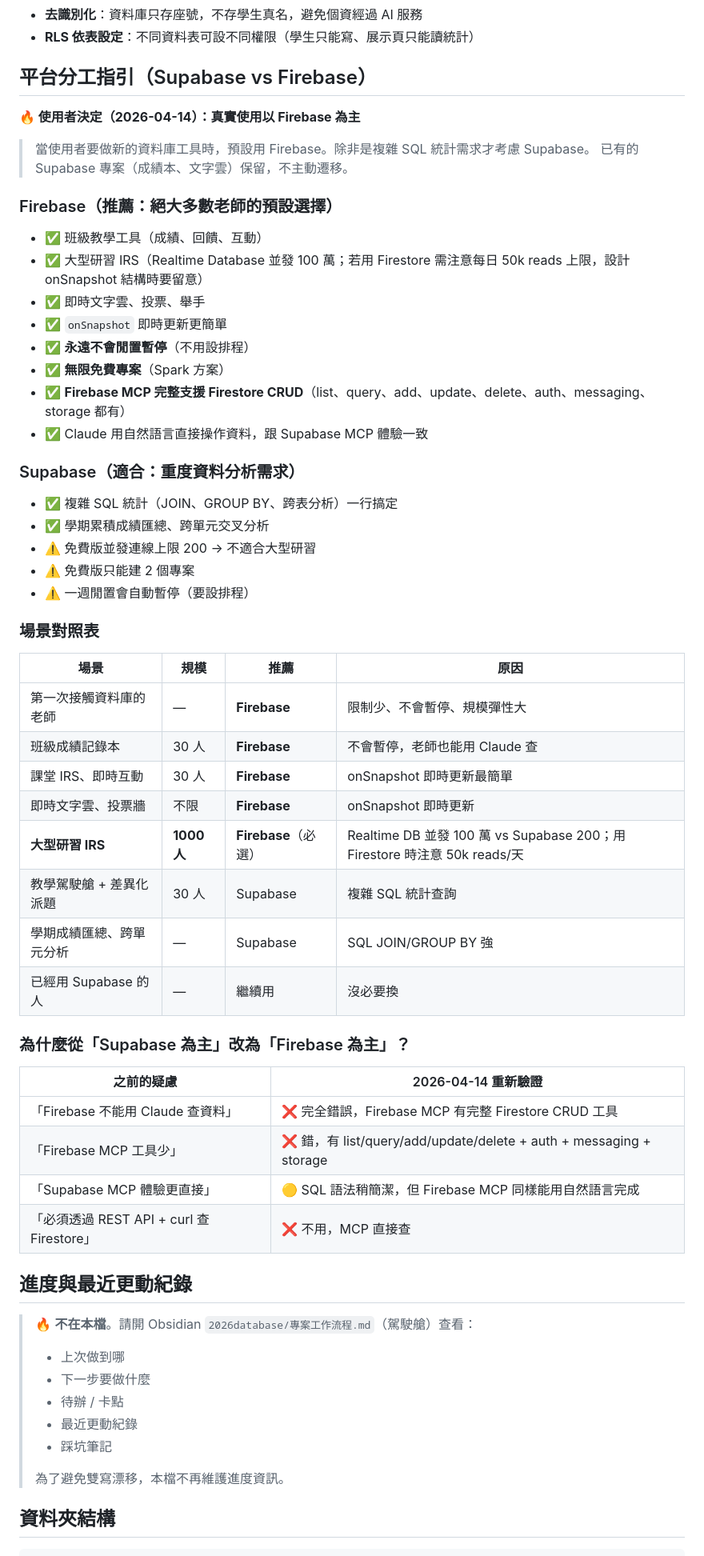
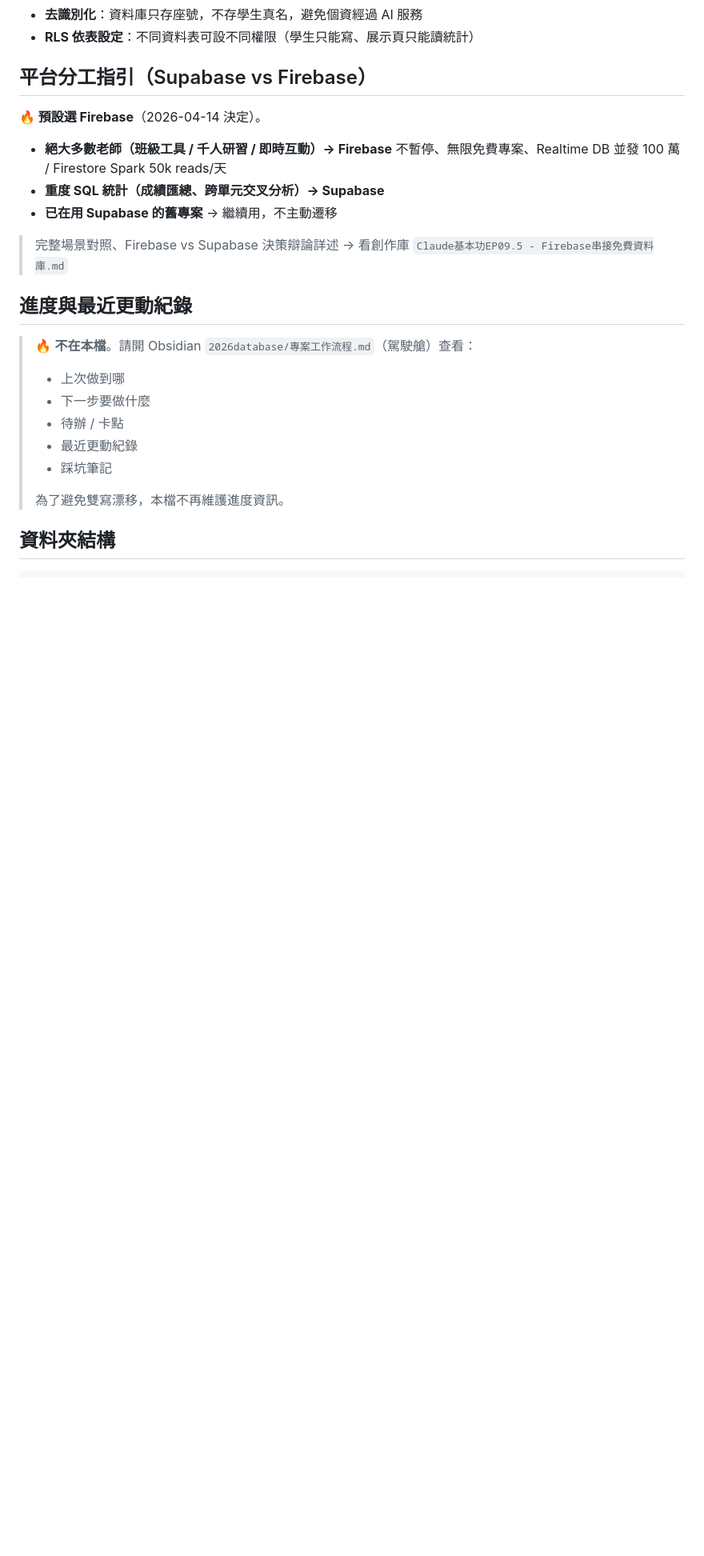
Before and after one commit to mathruffian-dot/2026database, a Markdown page: CLAUDE.md, the part around one of its changes. Shown at 80% size. Drawn GitHub-style; blank space fills up the shorter version.

Commit message:
CLAUDE.md 瘦身（B 方案）：濃縮平台分工 + 刪兩段過時彩排筆記
針對 200 行原則的處理。原本 220+ 行接近警戒線，瘦身後回到健康範圍。

3 處改動：
1. 「平台分工指引」45 行 → 8 行濃縮版（決策結論 + 連回 EP09.5 腳本詳述）
2. 「彩排筆記（懶人包更新用）」整段刪除
3. 「EP09.5 Firebase 彩排重點」整段刪除

兩段彩排筆記內容已內化進：
- EP09 / EP09.5 創作庫腳本
- 駕駛艙踩坑筆記第 1-16 條
- 三份 EP10 配套

留一行歸檔註記告訴未來讀者這些內容去哪了。

Co-Authored-By: Claude Opus 4.7 (1M context) <noreply@anthropic.com>

```diff
--- a/CLAUDE.md
+++ b/CLAUDE.md
@@ -90,49 +90,14 @@ Claude基本功 EP09 / EP09.5 / EP11 / EP12 的實作工作目錄：
 
 ## 平台分工指引（Supabase vs Firebase）
 
-**🔥 使用者決定（2026-04-14）：真實使用以 Firebase 為主**
+**🔥 預設選 Firebase**（2026-04-14 決定）。
 
-> 當使用者要做新的資料庫工具時，預設用 Firebase。除非是複雜 SQL 統計需求才考慮 Supabase。
-> 已有的 Supabase 專案（成績本、文字雲）保留，不主動遷移。
+- **絕大多數老師（班級工具 / 千人研習 / 即時互動）→ Firebase**
+  不暫停、無限免費專案、Realtime DB 並發 100 萬 / Firestore Spark 50k reads/天
+- **重度 SQL 統計（成績匯總、跨單元交叉分析）→ Supabase**
+- **已在用 Supabase 的舊專案** → 繼續用，不主動遷移
 
-### Firebase（推薦：絕大多數老師的預設選擇）
-- ✅ 班級教學工具（成績、回饋、互動）
-- ✅ 大型研習 IRS（Realtime Database 並發 100 萬；若用 Firestore 需注意每日 50k reads 上限，設計 onSnapshot 結構時要留意）
-- ✅ 即時文字雲、投票、舉手
-- ✅ `onSnapshot` 即時更新更簡單
-- ✅ **永遠不會閒置暫停**（不用設排程）
-- ✅ **無限免費專案**（Spark 方案）
-- ✅ **Firebase MCP 完整支援 Firestore CRUD**（list、query、add、update、delete、auth、messaging、storage 都有）
-- ✅ Claude 用自然語言直接操作資料，跟 Supabase MCP 體驗一致
-
-### Supabase（適合：重度資料分析需求）
-- ✅ 複雜 SQL 統計（JOIN、GROUP BY、跨表分析）一行搞定
-- ✅ 學期累積成績匯總、跨單元交叉分析
-- ⚠️ 免費版並發連線上限 200 → 不適合大型研習
-- ⚠️ 免費版只能建 2 個專案
-- ⚠️ 一週閒置會自動暫停（要設排程）
-
-### 場景對照表
-
-| 場景 | 規模 | 推薦 | 原因 |
-|------|------|------|------|
-| 第一次接觸資料庫的老師 | — | **Firebase** | 限制少、不會暫停、規模彈性大 |
-| 班級成績記錄本 | 30 人 | **Firebase** | 不會暫停，老師也能用 Claude 查 |
-| 課堂 IRS、即時互動 | 30 人 | **Firebase** | onSnapshot 即時更新最簡單 |
-| 即時文字雲、投票牆 | 不限 | **Firebase** | onSnapshot 即時更新 |
-| **大型研習 IRS** | **1000 人** | **Firebase**（必選） | Realtime DB 並發 100 萬 vs Supabase 200；用 Firestore 時注意 50k reads/天 |
-| 教學駕駛艙 + 差異化派題 | 30 人 | Supabase | 複雜 SQL 統計查詢 |
-| 學期成績匯總、跨單元分析 | — | Supabase | SQL JOIN/GROUP BY 強 |
-| 已經用 Supabase 的人 | — | 繼續用 | 沒必要換 |
-
-### 為什麼從「Supabase 為主」改為「Firebase 為主」？
-
-| 之前的疑慮 | 2026-04-14 重新驗證 |
-|-----------|---------|
-| 「Firebase 不能用 Claude 查資料」 | ❌ 完全錯誤，Firebase MCP 有完整 Firestore CRUD 工具 |
-| 「Firebase MCP 工具少」 | ❌ 錯，有 list/query/add/update/delete + auth + messaging + storage |
-| 「Supabase MCP 體驗更直接」 | 🟡 SQL 語法稍簡潔，但 Firebase MCP 同樣能用自然語言完成 |
-| 「必須透過 REST API + curl 查 Firestore」 | ❌ 不用，MCP 直接查 |
+> 完整場景對照、Firebase vs Supabase 決策辯論詳述 → 看創作庫 `Claude基本功EP09.5 - Firebase串接免費資料庫.md`
 
 ## 進度與最近更動紀錄
 
```
Also changed, not shown: other parts of CLAUDE.md (+2 -23 lines).
